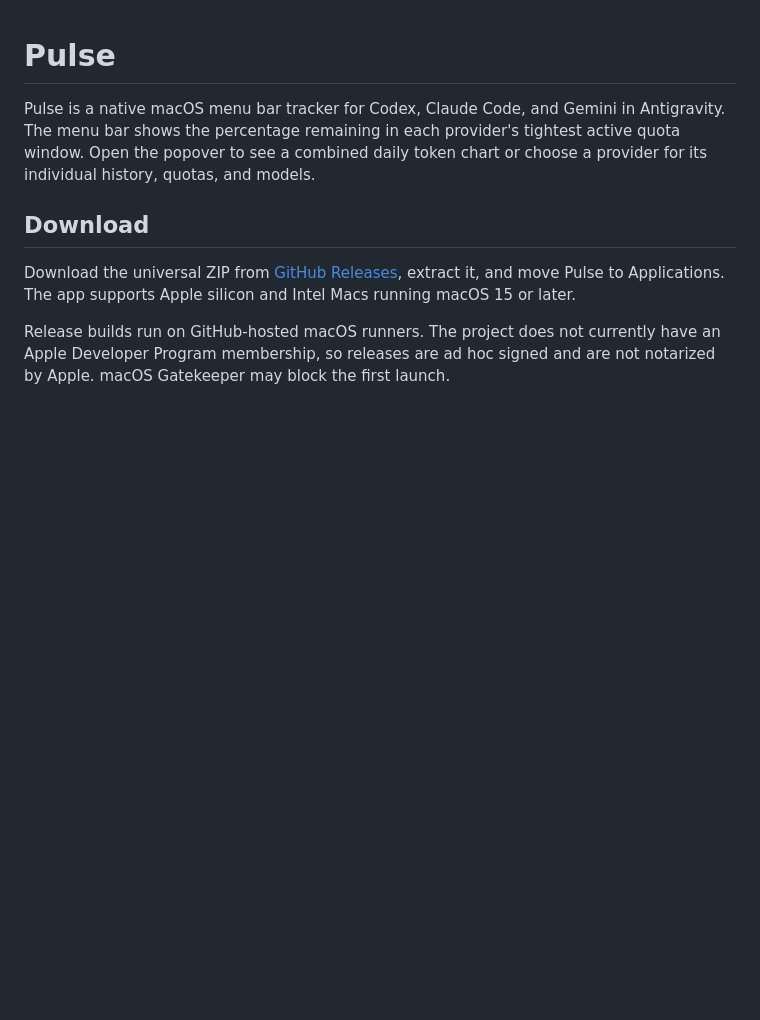
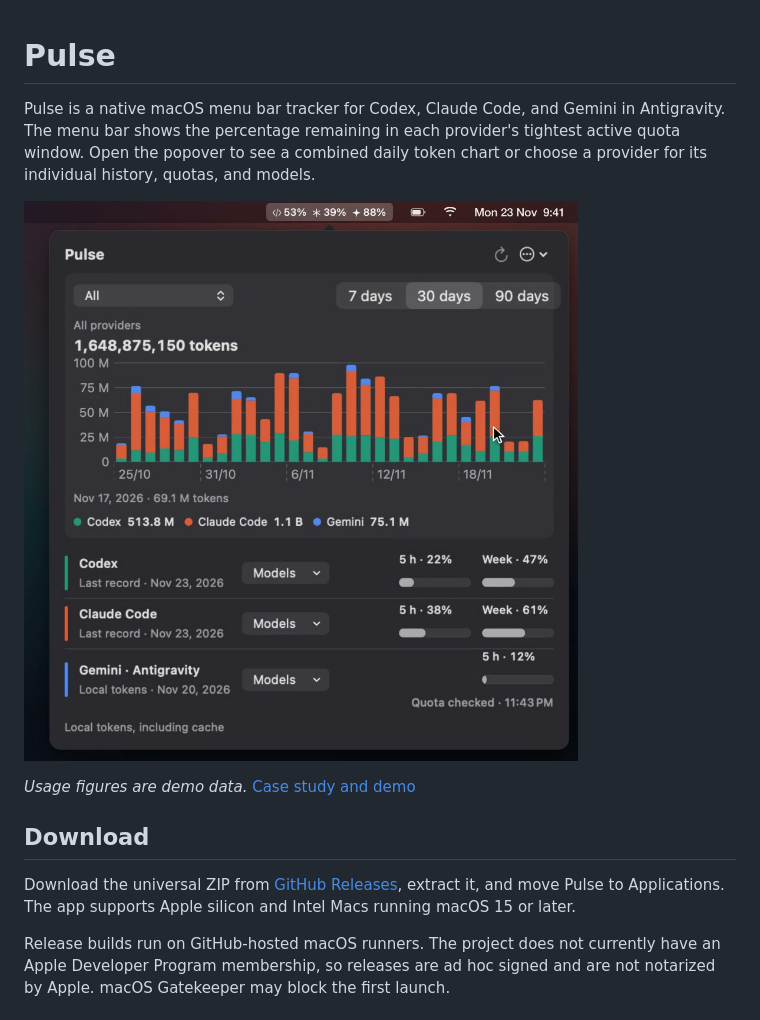
Before and after one commit to MrJuandi/pulse, a Markdown page: README.md, the part around the change. Rendered like a GitHub page; pictures changed too: docs/pulse.jpg (added); blank space fills up the shorter version.

Commit message:
Add screenshot and case study link to the README

```diff
--- a/README.md
+++ b/README.md
@@ -1,6 +1,10 @@
 # Pulse
 
 Pulse is a native macOS menu bar tracker for Codex, Claude Code, and Gemini in Antigravity. The menu bar shows the percentage remaining in each provider's tightest active quota window. Open the popover to see a combined daily token chart or choose a provider for its individual history, quotas, and models.
+
+![Pulse popover with the daily token chart and quota meters](docs/pulse.jpg)
+
+*Usage figures are demo data.* [Case study and demo](https://juandiegodiaz.vercel.app/work/pulse)
 
 ## Download
 
```
